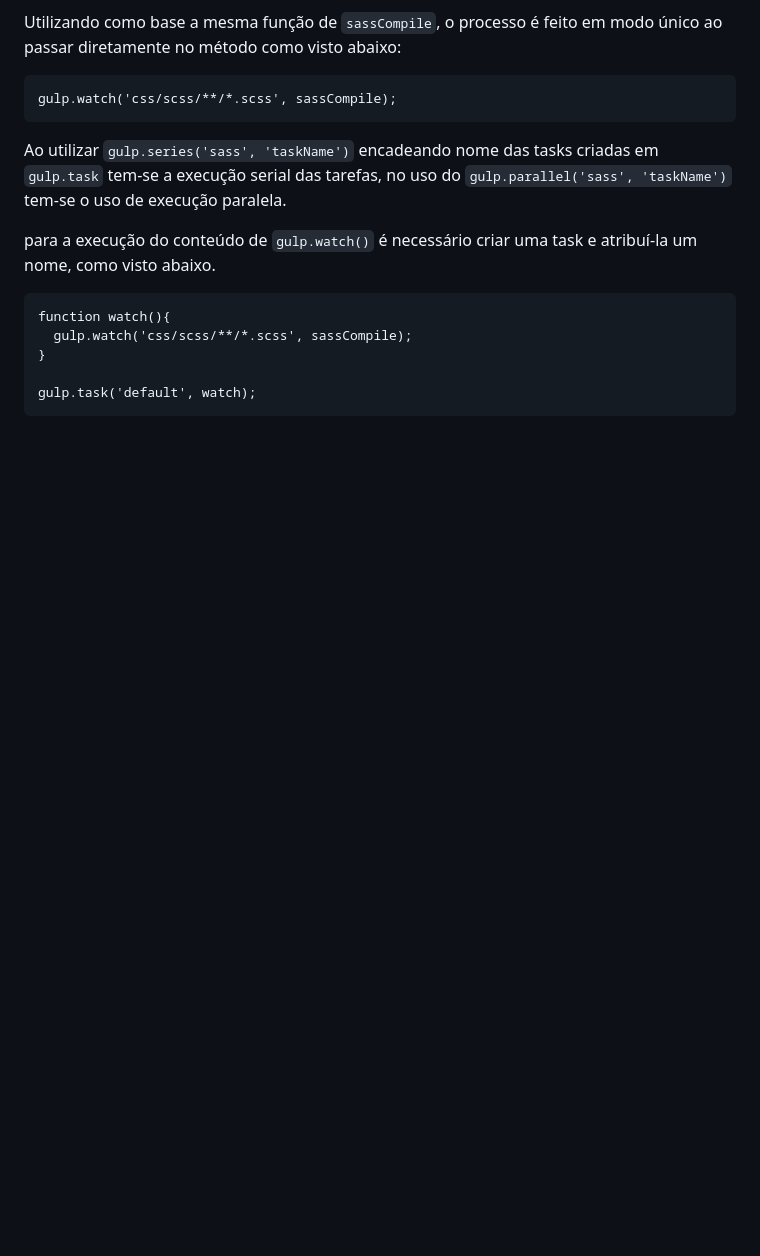
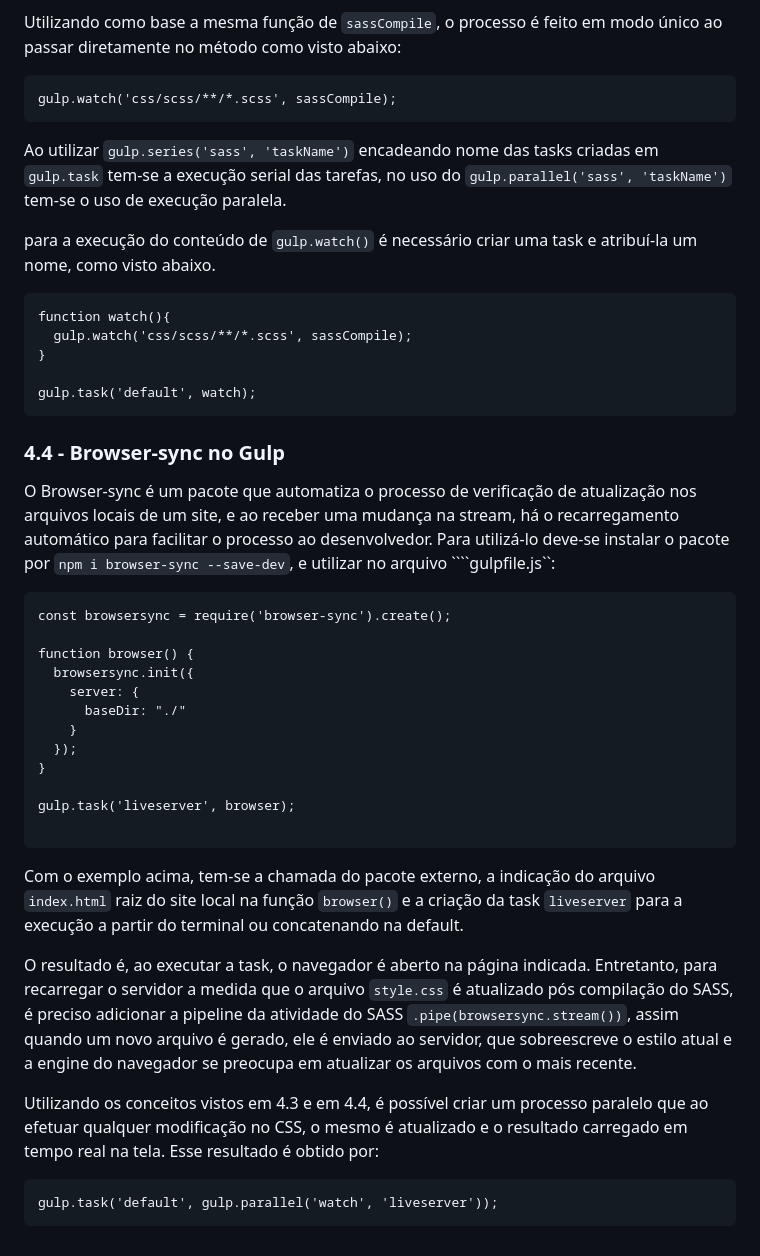
Before and after one commit to menestrel-mkmb/origamid_auto-fe-npm, a Markdown page: README.md, the part around the change. Rendered like a GitHub page; blank space fills up the shorter version.

Commit message:
docs liveserver with browser-sync on gulp;

`````diff
--- a/README.md
+++ b/README.md
@@ -204,3 +204,32 @@ function watch(){
 
 gulp.task('default', watch);
 ```
+
+### 4.4 - Browser-sync no Gulp
+
+O Browser-sync é um pacote que automatiza o processo de verificação de atualização nos arquivos locais de um site, e ao receber uma mudança na stream, há o recarregamento automático para facilitar o processo ao desenvolvedor. Para utilizá-lo deve-se instalar o pacote por ```npm i browser-sync --save-dev```, e utilizar no arquivo ````gulpfile.js``:
+
+```
+const browsersync = require('browser-sync').create();
+
+function browser() {
+  browsersync.init({
+    server: {
+      baseDir: "./"
+    }
+  });
+}
+
+gulp.task('liveserver', browser);
+
+```
+
+Com o exemplo acima, tem-se a chamada do pacote externo, a indicação do arquivo ```index.html``` raiz do site local na função ```browser()``` e a criação da task ```liveserver``` para a execução a partir do terminal ou concatenando na default.
+
+O resultado é, ao executar a task, o navegador é aberto na página indicada. Entretanto, para recarregar o servidor a medida que o arquivo ```style.css``` é atualizado pós compilação do SASS, é preciso adicionar a pipeline da atividade do SASS ```.pipe(browsersync.stream())```, assim quando um novo arquivo é gerado, ele é enviado ao servidor, que sobreescreve o estilo atual e a engine do navegador se preocupa em atualizar os arquivos com o mais recente.
+
+Utilizando os conceitos vistos em 4.3 e em 4.4, é possível criar um processo paralelo que ao efetuar qualquer modificação no CSS, o mesmo é atualizado e o resultado carregado em tempo real na tela. Esse resultado é obtido por:
+
+```
+gulp.task('default', gulp.parallel('watch', 'liveserver'));
+```
`````
